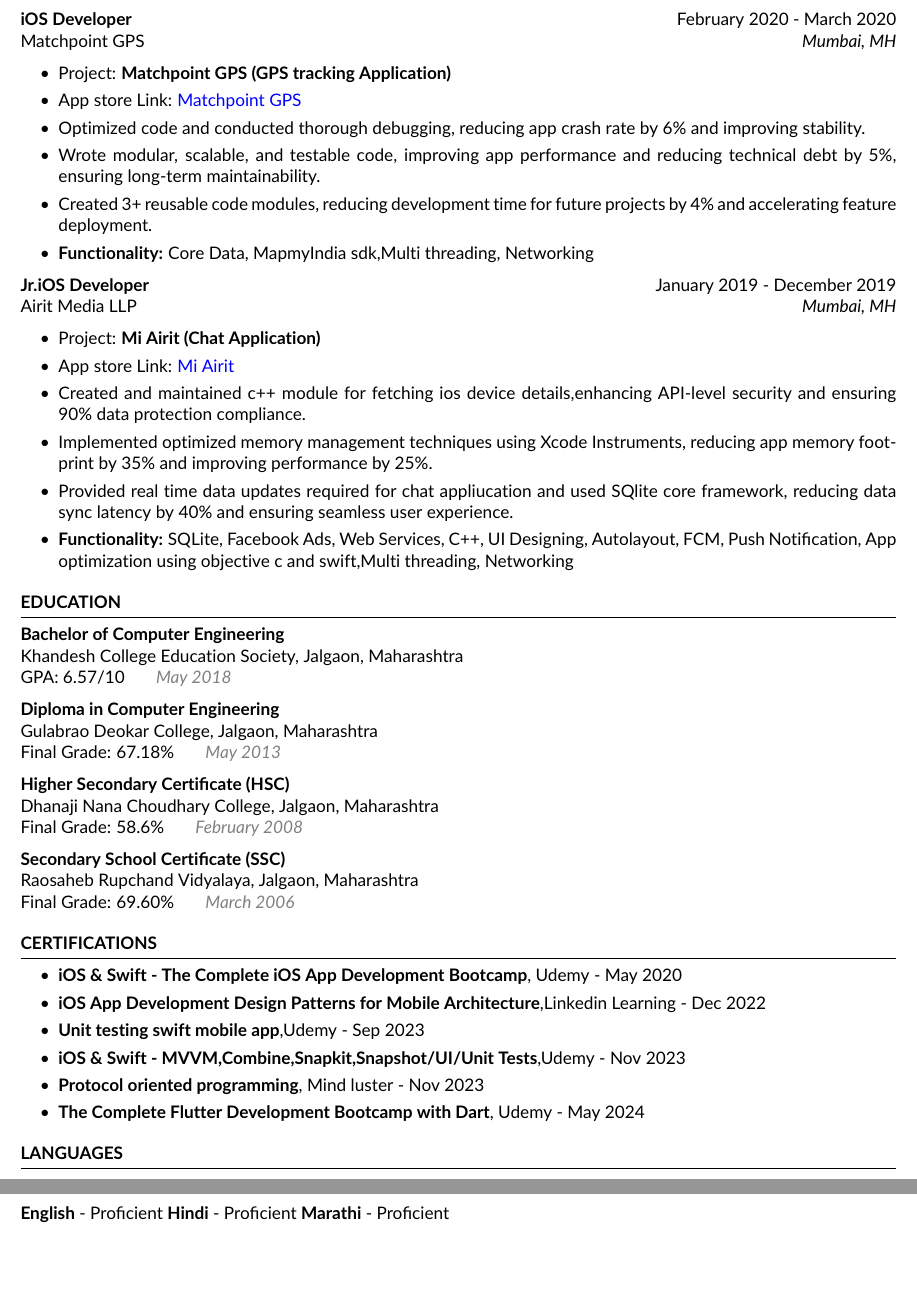
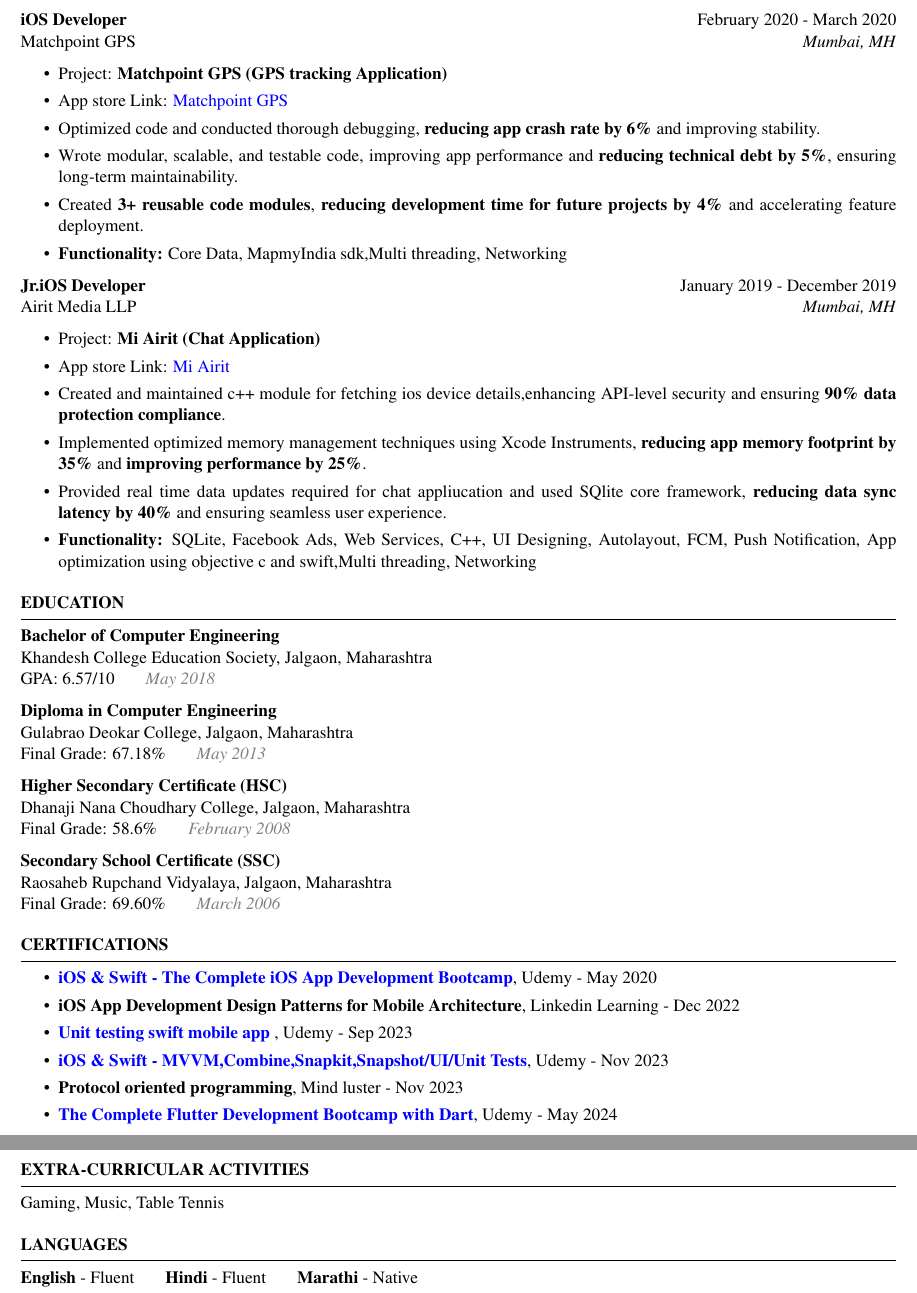
Before and after one commit to dhawalmahajan/Resume, a LaTeX CV (resume.tex): two parts of pages 2 and 3 of 3, joined at a grey line, cut so that both start at the same text, the shorter picture padded with empty space. Compiled offline with pdfLaTeX.

Commit message:
Update resume for lenden club, update fonts.

```diff
--- a/resume.tex
+++ b/resume.tex
@@ -1,7 +1,8 @@
 \documentclass{resume} % Use the custom resume.cls style
 \usepackage{multicol}
 \usepackage{fontawesome5}
-\usepackage[default]{lato}
+% \usepackage[default]{lato}
+\usepackage{mathptmx}
 \usepackage[left=0.4 in,top=0.4in,right=0.4 in,bottom=0.4in]{geometry} % Document margins
 \usepackage{xcolor} % Add this line to use the xcolor package
 \definecolor{lightgray}{gray}{0.5}
@@ -87,9 +88,9 @@
     \itemsep -3pt {}
     \item Project: \textbf{Matchpoint GPS (GPS tracking Application)}
     \item App store Link: \href{https://apps.apple.com/in/app/matchpointgps/id985079561}{Matchpoint GPS}
-    \item Optimized code and conducted thorough debugging, reducing app crash rate by 6\% and improving stability.
-    \item Wrote modular, scalable, and testable code, improving app performance and reducing technical debt by 5\%, ensuring long-term maintainability.
-    \item Created 3+ reusable code modules, reducing development time for future projects by 4\% and accelerating feature deployment.
+    \item Optimized code and conducted thorough debugging, \textbf{reducing app crash rate by 6\%} and improving stability.
+    \item Wrote modular, scalable, and testable code, improving app performance and \textbf{reducing technical debt by 5\%}, ensuring long-term maintainability.
+    \item Created \textbf{3+ reusable code modules}, \textbf{reducing development time for future projects by 4\%} and accelerating feature deployment.
     \item \textbf{Functionality:} Core Data, MapmyIndia sdk,Multi threading, Networking
  \end{itemize}
 
@@ -99,9 +100,9 @@
     \itemsep -3pt {}
     \item Project: \textbf{Mi Airit (Chat Application)}
     \item App store Link: \href{https://itunes.apple.com/in/app/airit/id1274443050?mt=8}{ Mi Airit}
-    \item Created and maintained c++ module for fetching ios device details,enhancing API-level security and ensuring 90\% data protection compliance.
-    \item Implemented optimized memory management techniques using Xcode Instruments, reducing app memory footprint by 35\% and improving performance by 25\%.
-    \item Provided real time data updates required for chat appliucation and used SQlite core framework, reducing data sync latency by 40\% and ensuring seamless user experience.
+    \item Created and maintained c++ module for fetching ios device details,enhancing API-level security and ensuring \textbf{90\% data protection compliance}.
+    \item Implemented optimized memory management techniques using Xcode Instruments, \textbf{reducing app memory footprint by 35\%} and \textbf{improving performance by 25\%}.
+    \item Provided real time data updates required for chat appliucation and used SQlite core framework, \textbf{reducing data sync latency by 40\%} and ensuring seamless user experience.
     \item \textbf{Functionality:} SQLite, Facebook Ads, Web Services, C++, UI Designing,
     Autolayout, FCM, Push Notification, App optimization using
     objective c and swift,Multi threading, Networking
@@ -138,23 +139,29 @@
 \begin{rSection}{CERTIFICATIONS}
 \begin{itemize}
     \itemsep -3pt {}
-    \item \textbf{iOS \& Swift - The Complete iOS App Development Bootcamp}, Udemy - May 2020
-    \item \textbf{iOS App Development Design Patterns for Mobile Architecture},Linkedin Learning - Dec 2022
-    \item \textbf{Unit testing swift mobile app},Udemy - Sep 2023
-    \item \textbf{iOS \& Swift - MVVM,Combine,Snapkit,Snapshot/UI/Unit Tests},Udemy - Nov 2023
+    \item \href{https://www.udemy.com/certificate/UC-7dad647d-9892-40ce-a38e-29a6eec0a7e6/}{\textbf{iOS \& Swift - The Complete iOS App Development Bootcamp}}, Udemy - May 2020
+    \item \textbf{iOS App Development Design Patterns for Mobile Architecture}, Linkedin Learning - Dec 2022
+    \item \href{https://www.udemy.com/certificate/UC-e9bee7b7-80ef-4f80-9ee1-66978e4a3c7c/}{\textbf{Unit testing swift mobile app}} , Udemy - Sep 2023
+    \item \href{https://www.udemy.com/certificate/UC-f2ec7f74-ad15-47b1-a454-3f1aafada18a/}{\textbf{iOS \& Swift - MVVM,Combine,Snapkit,Snapshot/UI/Unit Tests}}, Udemy - Nov 2023
     \item \textbf{Protocol oriented programming}, Mind luster - Nov 2023
-    \item \textbf{The Complete Flutter Development Bootcamp with Dart}, Udemy - May 2024
+    \item \href{https://www.udemy.com/certificate/UC-98ad5b06-9010-43be-89f4-3453ede37470/}{\textbf{The Complete Flutter Development Bootcamp with Dart}}, Udemy - May 2024
  \end{itemize}
 \end{rSection}
-
+\newpage
+%----------------------------------------------------------------------------------------
+%	Extra-Curricular Activities
+%----------------------------------------------------------------------------------------
+\begin{rSection}{Extra-Curricular Activities}
+ Gaming, Music, Table Tennis
+\end{rSection}
 %----------------------------------------------------------------------------------------
 %	Languages
 %----------------------------------------------------------------------------------------
 \begin{rSection}{LANGUAGES}
 
-     \textbf{English} - Proficient
-     \textbf{Hindi} - Proficient
-     \textbf{Marathi} - Proficient
+     \textbf{English} - Fluent \hspace{0.5cm}
+     \textbf{Hindi} - Fluent \hspace{0.5cm}
+     \textbf{Marathi} - Native \hspace{0.5cm}
 
 \end{rSection}
 \end{document}
```
Also changed, not shown: resume.tex (14 more changed lines).
